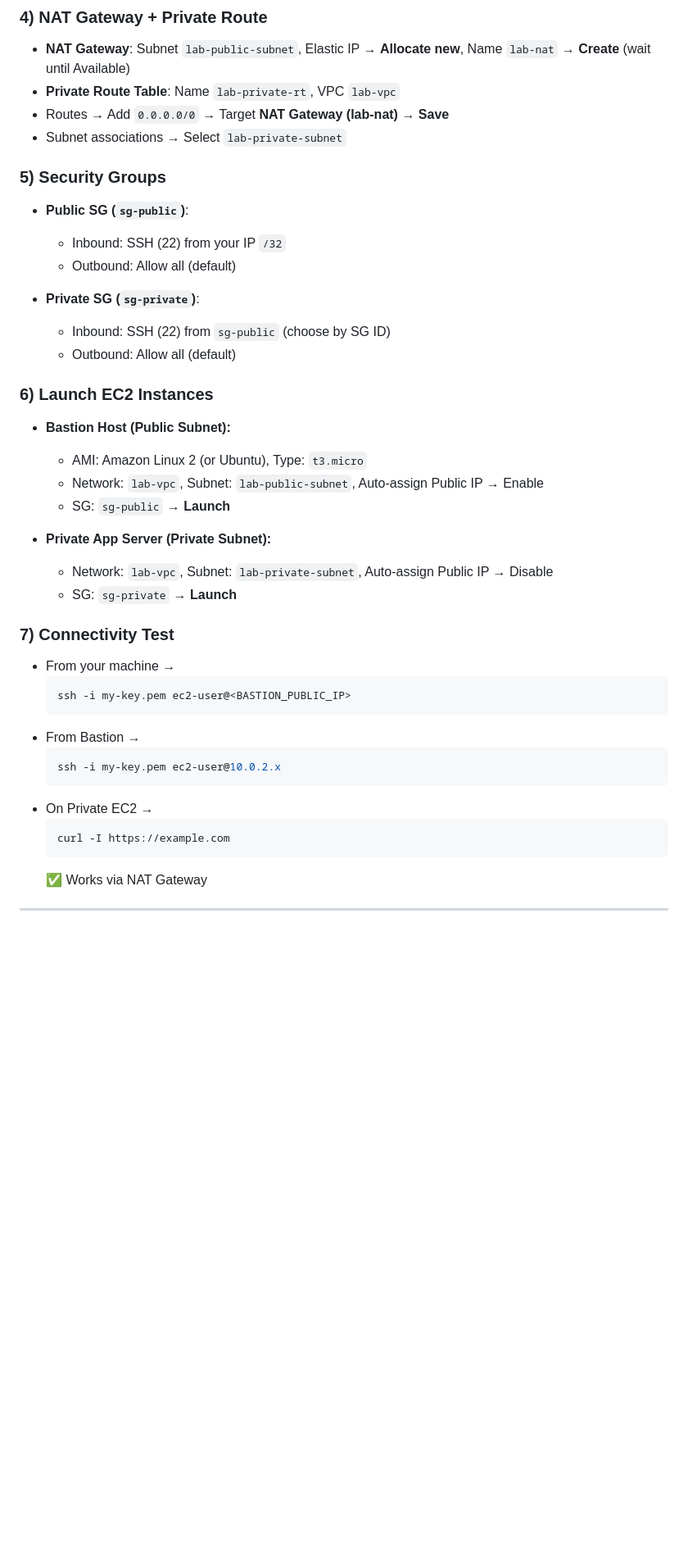
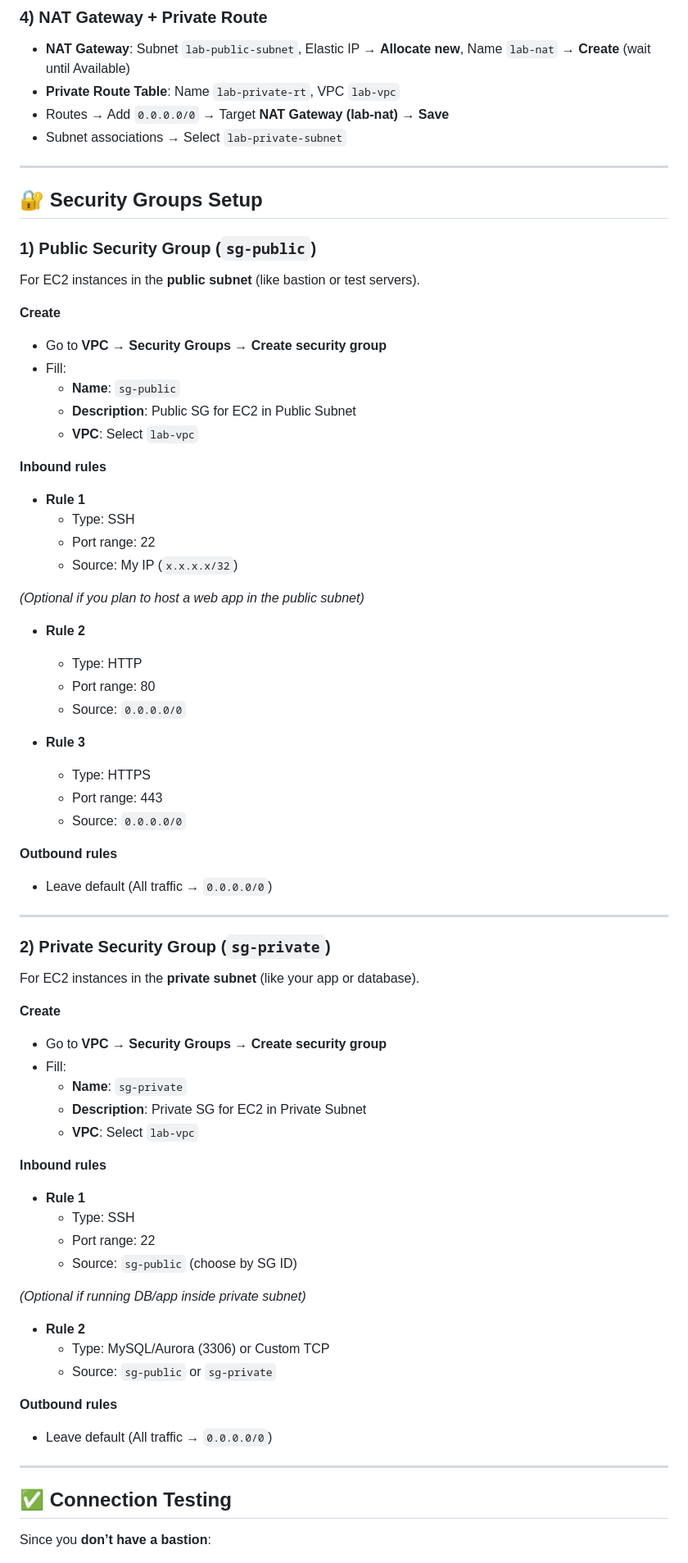
Before and after one commit to pradeepinfra/DevOps-24-09-2025, a Markdown page: AWS/Aws_Vpc_project.md, the part around the change printed below. Shown: that part at 82% size. GitHub-like rendering; blank space fills up the shorter version.

````diff
--- a/AWS/Aws_Vpc_project.md
+++ b/AWS/Aws_Vpc_project.md
@@ -73,39 +73,71 @@ Think of AWS networking as a **neighborhood**. Each AWS component maps to someth
 - Routes → Add `0.0.0.0/0` → Target **NAT Gateway (lab-nat)** → **Save**
 - Subnet associations → Select `lab-private-subnet`
 
-### 5) Security Groups
-- **Public SG (`sg-public`)**:
-  - Inbound: SSH (22) from your IP `/32`
-  - Outbound: Allow all (default)
+---
 
-- **Private SG (`sg-private`)**:
-  - Inbound: SSH (22) from `sg-public` (choose by SG ID)
-  - Outbound: Allow all (default)
+## 🔐 Security Groups Setup
 
-### 6) Launch EC2 Instances
-- **Bastion Host (Public Subnet):**
-  - AMI: Amazon Linux 2 (or Ubuntu), Type: `t3.micro`
-  - Network: `lab-vpc`, Subnet: `lab-public-subnet`, Auto-assign Public IP → Enable
-  - SG: `sg-public` → **Launch**
+### 1) Public Security Group (`sg-public`)
 
-- **Private App Server (Private Subnet):**
-  - Network: `lab-vpc`, Subnet: `lab-private-subnet`, Auto-assign Public IP → Disable
-  - SG: `sg-private` → **Launch**
+For EC2 instances in the **public subnet** (like bastion or test servers).
 
-### 7) Connectivity Test
-- From your machine →
-  ```bash
-  ssh -i my-key.pem ec2-user@<BASTION_PUBLIC_IP>
-  ```
-- From Bastion →
-  ```bash
-  ssh -i my-key.pem ec2-user@10.0.2.x
-  ```
-- On Private EC2 →
-  ```bash
-  curl -I https://example.com
-  ```
-  ✅ Works via NAT Gateway
+**Create**
+- Go to **VPC → Security Groups → Create security group**
+- Fill:
+  - **Name**: `sg-public`
+  - **Description**: Public SG for EC2 in Public Subnet
+  - **VPC**: Select `lab-vpc`
+
+**Inbound rules**
+- **Rule 1**
+  - Type: SSH
+  - Port range: 22
+  - Source: My IP (`x.x.x.x/32`)
+
+*(Optional if you plan to host a web app in the public subnet)*
+- **Rule 2**
+  - Type: HTTP
+  - Port range: 80
+  - Source: `0.0.0.0/0`
+
+- **Rule 3**
+  - Type: HTTPS
+  - Port range: 443
+  - Source: `0.0.0.0/0`
+
+**Outbound rules**
+- Leave default (All traffic → `0.0.0.0/0`)
 
 ---
 
+### 2) Private Security Group (`sg-private`)
+
+For EC2 instances in the **private subnet** (like your app or database).
+
+**Create**
+- Go to **VPC → Security Groups → Create security group**
+- Fill:
+  - **Name**: `sg-private`
+  - **Description**: Private SG for EC2 in Private Subnet
+  - **VPC**: Select `lab-vpc`
+
+**Inbound rules**
+- **Rule 1**
+  - Type: SSH
+  - Port range: 22
+  - Source: `sg-public` (choose by SG ID)
+
+*(Optional if running DB/app inside private subnet)*
+- **Rule 2**
+  - Type: MySQL/Aurora (3306) or Custom TCP
+  - Source: `sg-public` or `sg-private`
+
+**Outbound rules**
+- Leave default (All traffic → `0.0.0.0/0`)
+
+---
+
+## ✅ Connection Testing
+
+Since you **don’t have a bastion**:
+
````
Also changed, not shown: other parts of AWS/Aws_Vpc_project.md (+21 -0 lines).
